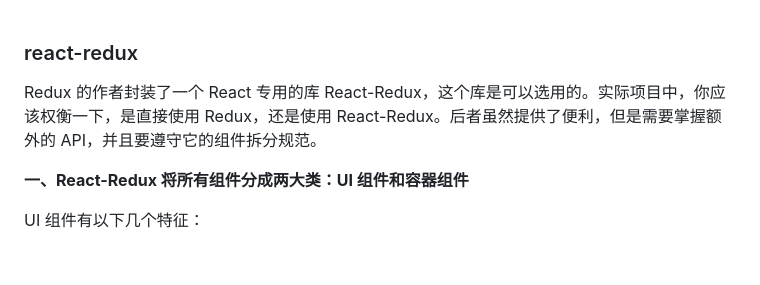
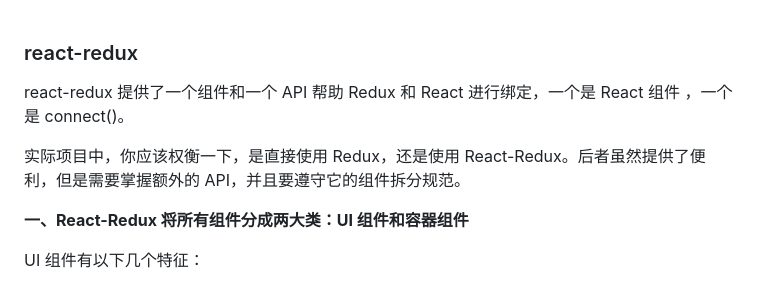
Before and after one commit to jiangxia/FE-Knowledge, a Markdown page: posts/5-其他/数据管理学习笔记.md, the part around the change. GitHub-like rendering; blank space fills up the shorter version.

```diff
--- a/posts/5-其他/数据管理学习笔记.md
+++ b/posts/5-其他/数据管理学习笔记.md
@@ -198,7 +198,9 @@ saga文件内容如下：
 
 ### react-redux
 
-Redux 的作者封装了一个 React 专用的库 React-Redux，这个库是可以选用的。实际项目中，你应该权衡一下，是直接使用 Redux，还是使用 React-Redux。后者虽然提供了便利，但是需要掌握额外的 API，并且要遵守它的组件拆分规范。
+react-redux 提供了一个组件和一个 API 帮助 Redux 和 React 进行绑定，一个是 React 组件 <Provider/> ，一个是 connect()。
+
+实际项目中，你应该权衡一下，是直接使用 Redux，还是使用 React-Redux。后者虽然提供了便利，但是需要掌握额外的 API，并且要遵守它的组件拆分规范。
 
 **一、React-Redux 将所有组件分成两大类：UI 组件和容器组件**
 
```
Also changed, not shown: posts/5-其他/react学习笔记.md (+68 -9 lines), images/164.jpg (added), images/165.jpg (added), images/166.jpg (added), images/167.jpg (added).
